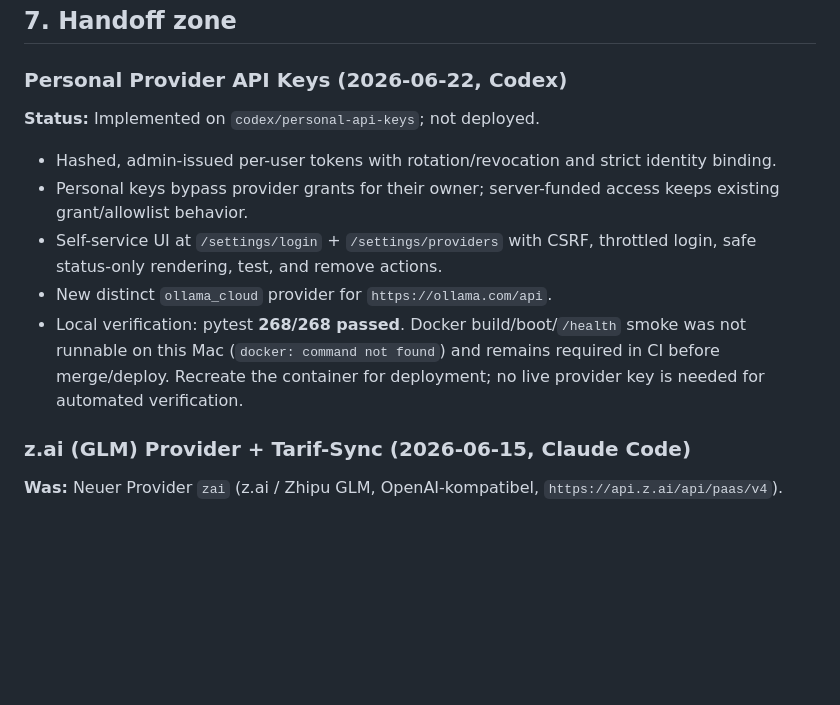
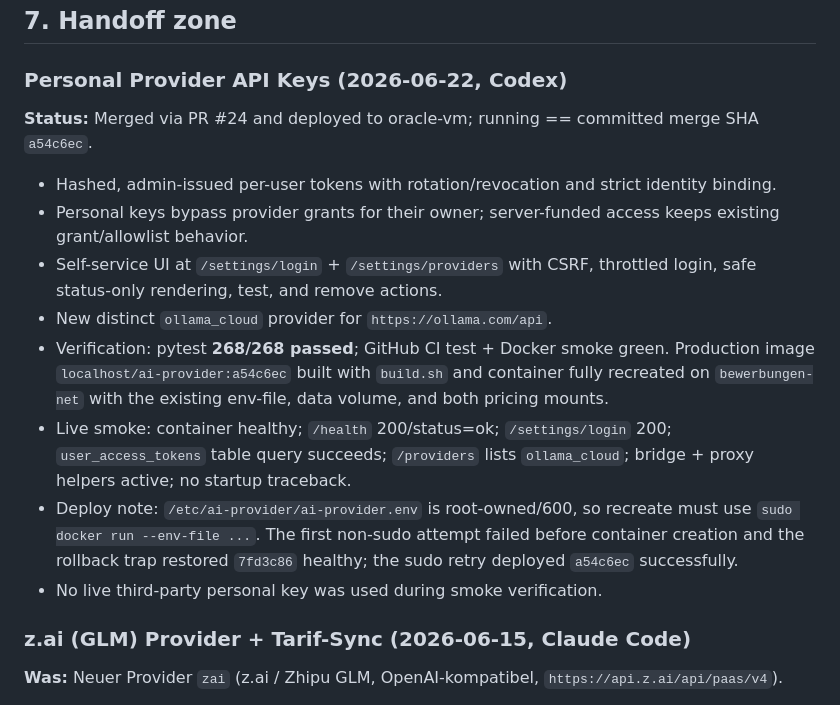
Before and after one commit to haraldweiss/ai-provider-service, a Markdown page: AGENTS.md, the part around the change. GitHub-like rendering; blank space fills up the shorter version.

Commit message:
Doc: record personal keys production deploy
Verified live on oracle-vm: image/source a54c6ec, container healthy, /health 200, /settings/login 200, token table present, ollama_cloud registered, helpers active, no startup traceback

```diff
--- a/AGENTS.md
+++ b/AGENTS.md
@@ -145,7 +145,8 @@ If a sibling repo is touched in the same session (`wolfini_de_web`, `Claude-KI-U
 
 ### Personal Provider API Keys (2026-06-22, Codex)
 
-**Status:** Implemented on `codex/personal-api-keys`; not deployed.
+**Status:** Merged via PR #24 and deployed to oracle-vm; running == committed
+merge SHA `a54c6ec`.
 
 - Hashed, admin-issued per-user tokens with rotation/revocation and strict
   identity binding.
@@ -154,10 +155,18 @@ If a sibling repo is touched in the same session (`wolfini_de_web`, `Claude-KI-U
 - Self-service UI at `/settings/login` + `/settings/providers` with CSRF,
   throttled login, safe status-only rendering, test, and remove actions.
 - New distinct `ollama_cloud` provider for `https://ollama.com/api`.
-- Local verification: pytest **268/268 passed**. Docker build/boot/`/health`
-  smoke was not runnable on this Mac (`docker: command not found`) and remains
-  required in CI before merge/deploy. Recreate the container for deployment;
-  no live provider key is needed for automated verification.
+- Verification: pytest **268/268 passed**; GitHub CI test + Docker smoke green.
+  Production image `localhost/ai-provider:a54c6ec` built with `build.sh` and
+  container fully recreated on `bewerbungen-net` with the existing env-file,
+  data volume, and both pricing mounts.
+- Live smoke: container healthy; `/health` 200/status=ok; `/settings/login` 200;
+  `user_access_tokens` table query succeeds; `/providers` lists
+  `ollama_cloud`; bridge + proxy helpers active; no startup traceback.
+- Deploy note: `/etc/ai-provider/ai-provider.env` is root-owned/600, so recreate
+  must use `sudo docker run --env-file ...`. The first non-sudo attempt failed
+  before container creation and the rollback trap restored `7fd3c86` healthy;
+  the sudo retry deployed `a54c6ec` successfully.
+- No live third-party personal key was used during smoke verification.
 
 ### z.ai (GLM) Provider + Tarif-Sync (2026-06-15, Claude Code)
 
```
